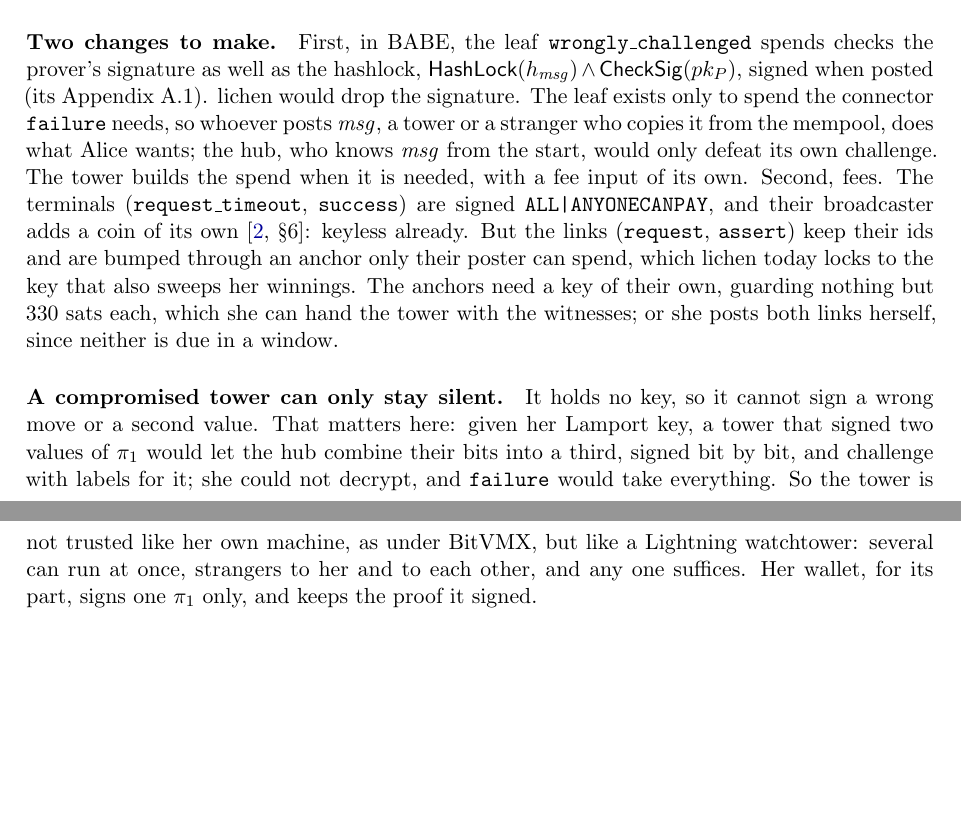
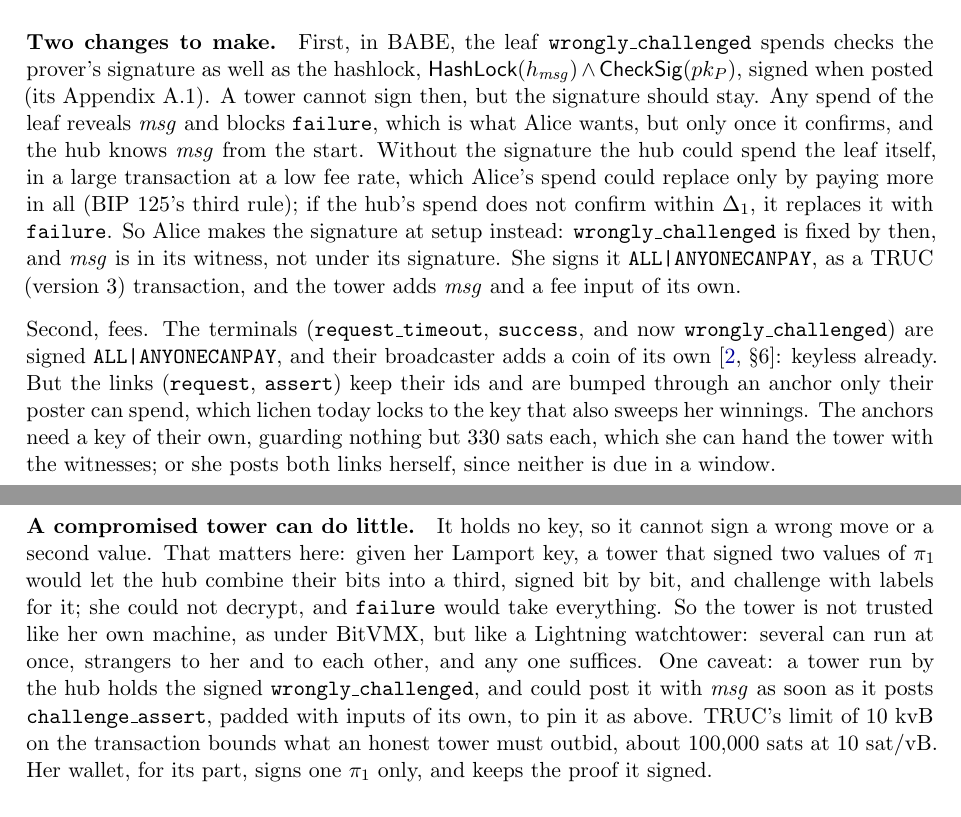
Before and after one commit to AdamISZ/lichen, a LaTeX paper (papers/lichen-babe-v0.1.6.tex): two parts of pages 8 and 9 of 14 before the commit and two parts of pages 8 and 9 of 15 after it, joined at a grey line, cut so that both start at the same text, the shorter picture padded with empty space. Compiled offline with pdfLaTeX.

Commit message:
papers: wrongly_challenged keeps the prover's signature, made at setup (babe v0.1.6)
v0.1.2 dropped CheckSig(pk_P) from the wrongly_challenged leaf so that a
keyless tower could post msg. But the hub knows msg from the start:
with a bare hashlock it could spend the leaf itself in a large,
low-fee-rate transaction that Alice must outbid in full (BIP 125's
third rule), and replace it with failure if it doesn't confirm within
Δ1. Alice now signs wrongly_challenged at setup, ALL|ANYONECANPAY as a
TRUC transaction; msg is in its witness, so the tower adds it and a fee
input, and stays keyless. A tower run by the hub could still pin with
her signed transaction, bounded by TRUC's 10 kvB.

Section 4 now says that none of its ways round the fixed statement is
taken: Section 5 moves b into the witness, one statement per contract.

Co-Authored-By: Claude Opus 5.5 <noreply@anthropic.com>

```diff
--- a/papers/lichen-babe-v0.1.5.tex
+++ b/papers/lichen-babe-v0.1.6.tex
@@ -464,13 +467,22 @@ nothing races her for them.
 \paragraph{Two changes to make.} First, in BABE, the leaf
 \tx{wrongly\_challenged} spends checks the prover's signature as well as
 the hashlock, $\mathsf{HashLock}(h_{\mathit{msg}}) \wedge
-\mathsf{CheckSig}(pk_P)$, signed when posted (its Appendix~A.1). lichen
-would drop the signature. The leaf exists only to spend the connector \tx{failure}
-needs, so whoever posts $\mathit{msg}$, a tower or a stranger who copies
-it from the mempool, does what Alice wants; the hub, who knows
-$\mathit{msg}$ from the start, would only defeat its own challenge. The
-tower builds the spend when it is needed, with a fee input of its own.
-Second, fees. The terminals (\tx{request\_timeout}, \tx{success}) are signed
+\mathsf{CheckSig}(pk_P)$, signed when posted (its Appendix~A.1). A
+tower cannot sign then, but the signature should stay. Any spend of the
+leaf reveals $\mathit{msg}$ and blocks \tx{failure}, which is what Alice
+wants, but only once it confirms, and the hub knows $\mathit{msg}$ from
+the start. Without the signature the hub could spend the leaf itself,
+in a large transaction at a low fee rate, which Alice's spend could
+replace only by paying more in all (BIP~125's third rule); if the hub's
+spend does not confirm within $\Delta_1$, it replaces it with
+\tx{failure}. So Alice makes the signature at setup instead:
+\tx{wrongly\_challenged} is fixed by then, and $\mathit{msg}$ is in its
+witness, not under its signature. She signs it
+\texttt{ALL|ANYONECANPAY}, as a TRUC (version~3) transaction, and the
+tower adds $\mathit{msg}$ and a fee input of its own.
+
+Second, fees. The terminals (\tx{request\_timeout}, \tx{success}, and
+now \tx{wrongly\_challenged}) are signed
 \texttt{ALL|ANYONECANPAY}, and their broadcaster adds a coin of its
 own~\cite[\S 6]{lichenbitvmx}: keyless already. But the links
 (\tx{request}, \tx{assert}) keep their ids and are bumped through an
@@ -480,14 +492,19 @@ guarding nothing but 330~sats each, which she can hand the tower with
 the witnesses; or she posts both links herself, since neither is due in
 a window.
 
-\paragraph{A compromised tower can only stay silent.} It holds no key,
+\paragraph{A compromised tower can do little.} It holds no key,
 so it cannot sign a wrong move or a second value. That matters here:
 given her Lamport key, a tower that signed two values of $\pi_1$ would
 let the hub combine their bits into a third, signed bit by bit, and
 challenge with labels for it; she could not decrypt, and \tx{failure}
 would take everything. So the tower is not trusted like her own machine,
 as under BitVMX, but like a Lightning watchtower: several can run at
-once, strangers to her and to each other, and any one suffices. Her
+once, strangers to her and to each other, and any one suffices. One
+caveat: a tower run by the hub holds the signed
+\tx{wrongly\_challenged}, and could post it with $\mathit{msg}$ as soon
+as it posts \tx{challenge\_assert}, padded with inputs of its own, to
+pin it as above. TRUC's limit of 10~kvB on the transaction bounds what
+an honest tower must outbid, about 100,000~sats at 10~sat/vB. Her
 wallet, for its part, signs one $\pi_1$ only, and keeps the proof it
 signed.
 
```
Also changed, not shown: docs/BABE_DISPUTE_PLAN.md (+10 -5 lines), papers/lichen-v0.2.1.tex (+1 -1 lines), papers/lichen-babe-v0.1.5.pdf (deleted), papers/lichen-babe-v0.1.6.pdf (added), papers/lichen-v0.2.1.pdf, papers/lichen-babe-v0.1.6.tex (9 more changed lines).
